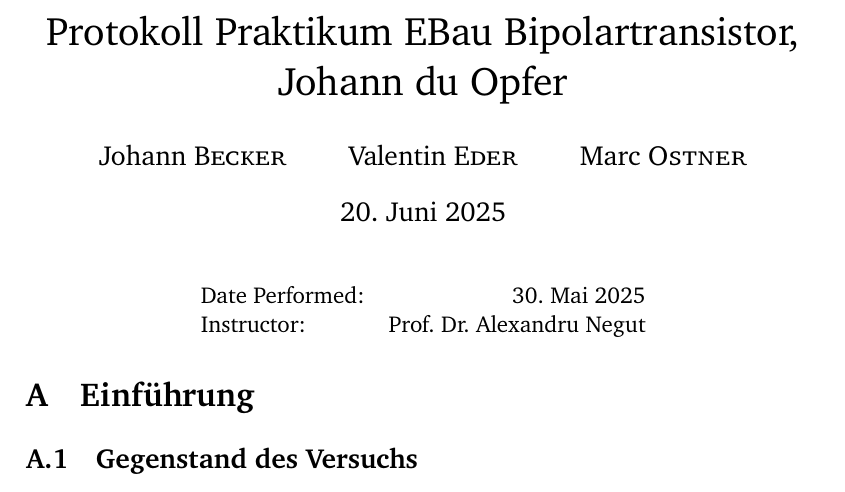
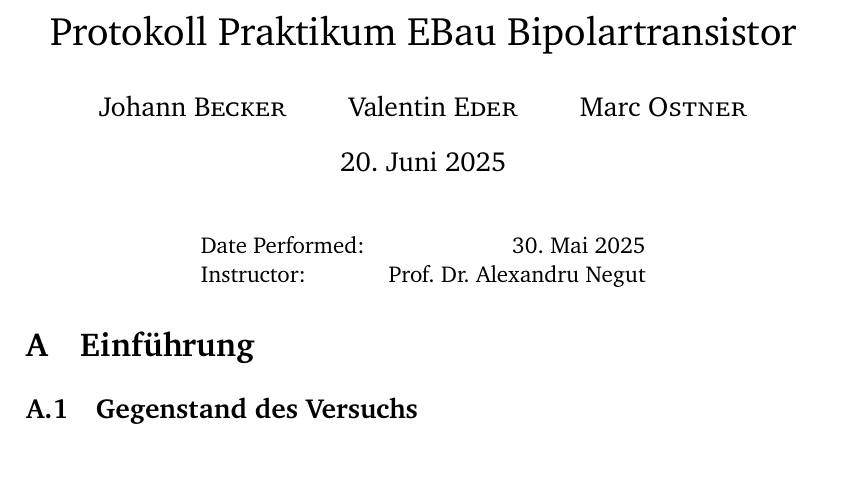
Before and after one commit to GeneralBombe/ProtokollBipolartransistor, a LaTeX document (template.tex): part of page 1 of 7 before the commit and part of page 1 of 6 after it, cut so that both start at the same text. Compiled offline with pdfLaTeX.

Commit message:
fickt euch in knie

```diff
--- a/template.tex
+++ b/template.tex
@@ -61,7 +61,7 @@ per-mode=symbol-or-fraction,
 %----------------------------------------------------------------------------------------
 \setlength{\parindent}{0pt}
 
-\title{Protokoll Praktikum EBau Bipolartransistor, Johann du Opfer} % Report title
+\title{Protokoll Praktikum EBau Bipolartransistor} % Report title
 
 \author{Johann \textsc{Becker} \and Valentin \textsc{Eder} \and Marc \textsc{Ostner}}
 \date{\today} % Date of the report
```
